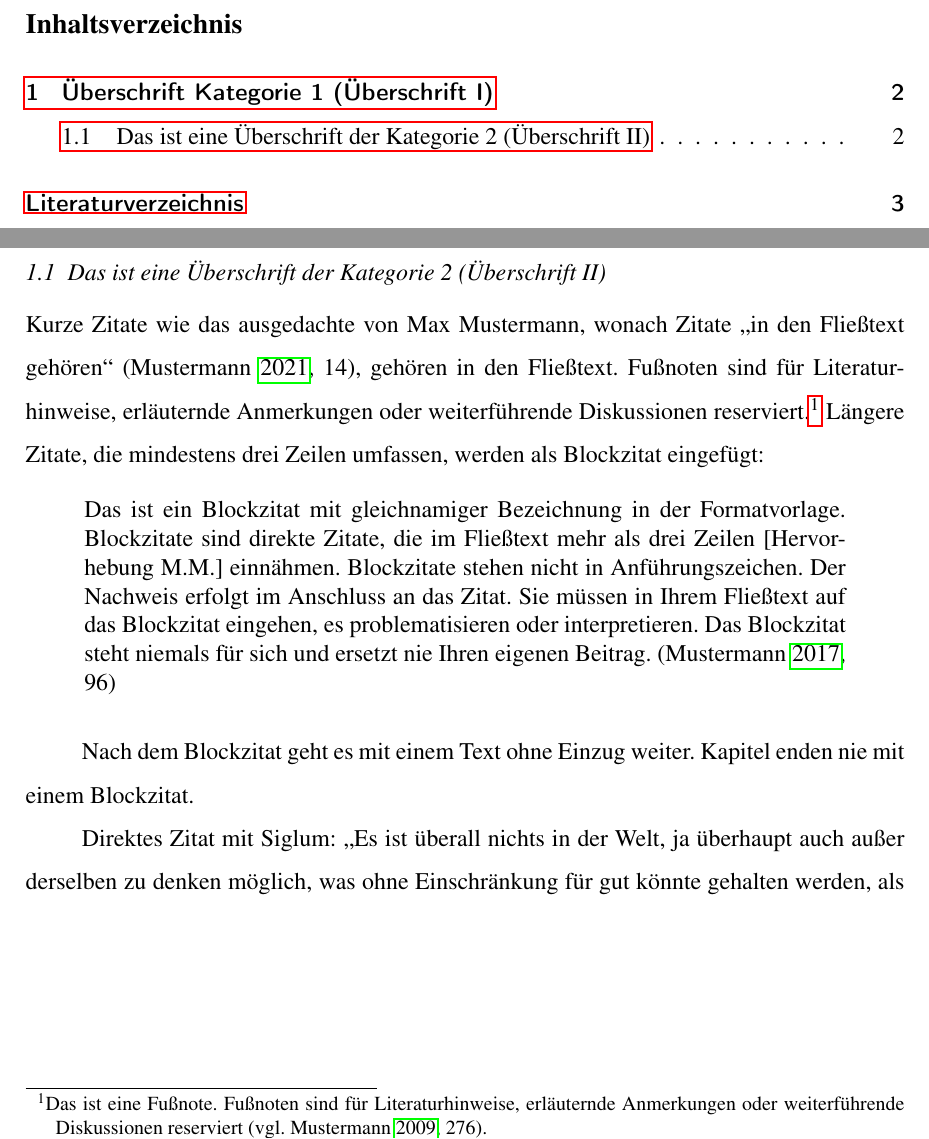
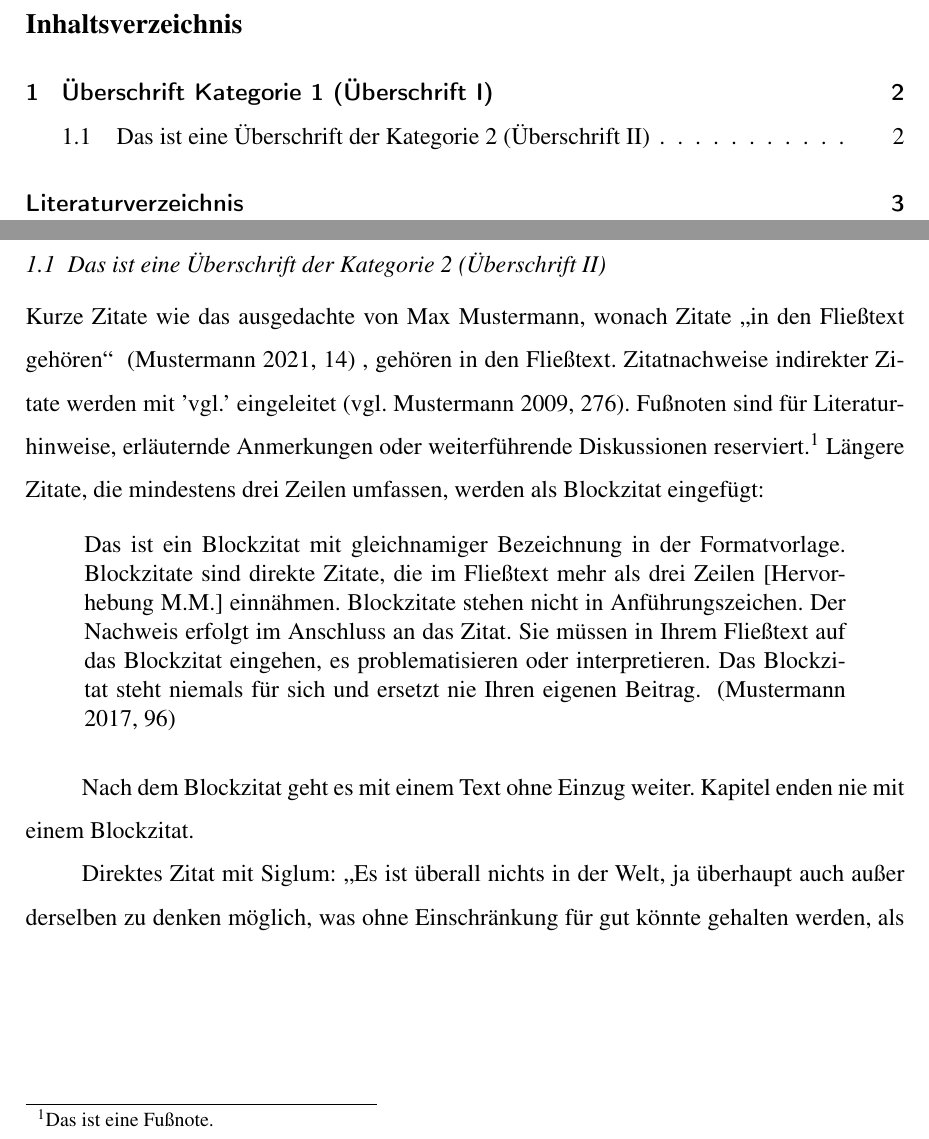
Before and after one commit to FrHorschig/latex-vorlage-philosophie-erfurt, a LaTeX document (beispiel.tex, which reads hausarbeit_philosophie.cls): two parts of pages 2 and 3 of 4, joined at a grey line, cut so that both start at the same text. Compiled offline with pdfLaTeX.

Commit message:
Simplify cls file, add more documentation

```diff
--- a/beispiel.tex
+++ b/beispiel.tex
@@ -1,6 +1,4 @@
 \documentclass{hausarbeit_philosophie}
-% remove the following line to disable hyperlinks
-\usepackage{hyperref}
 \addbibresource{literatur.bib}
 
 \title{Titel der Hausarbeit}
@@ -29,13 +27,13 @@ Das ist ein Absatz ohne Einzug. In dieser Formatvorlage heißt die Formatierung
 Das ist ein Absatz mit Einzug. Die Formatierung heißt „Standard mit Einzug“. Diese Formatierung werden Sie wahrscheinlich am häufigsten gebrauchen. Der Einzug dient der Abgrenzung zum vorangegangenen Absatz und hilft, den Fließtext gut lesen zu können. Betrachten Sie Absätze als Sinnabschnitte: Sie leiten einen Gedanken ein, führen diesen aus und leiten zum nächsten Gedanken bzw. Sinnabschnitt über. Absätze können unterschiedlich lang sein. Sie bestehen jedoch nie aus einem einzigen Satz. Vermeiden Sie außerdem seitenlange Absätze.
 
 \subsection{Das ist eine Überschrift der Kategorie 2 (Überschrift II)}
-Kurze Zitate wie das ausgedachte von Max Mustermann, wonach Zitate „in den Fließtext gehören“ \parencite[14]{MusZit}, gehören in den Fließtext. Fußnoten sind für Literaturhinweise, erläuternde Anmerkungen oder weiterführende Diskussionen reserviert.\footnote{Das ist eine Fußnote. Fußnoten sind für Literaturhinweise, erläuternde Anmerkungen oder weiterführende Diskussionen reserviert \vglparencite[276]{MusTab}.} Längere Zitate, die mindestens drei Zeilen umfassen, werden als Blockzitat eingefügt:
+Kurze Zitate wie das ausgedachte von Max Mustermann, wonach Zitate „in den Fließtext gehören“ \cite[14]{MusZit}, gehören in den Fließtext. Zitatnachweise indirekter Zitate werden mit 'vgl.' eingeleitet \vglcite[276]{MusTab}. Fußnoten sind für Literaturhinweise, erläuternde Anmerkungen oder weiterführende Diskussionen reserviert.\footnote{Das ist eine Fußnote.} Längere Zitate, die mindestens drei Zeilen umfassen, werden als Blockzitat eingefügt:
 
-\blockzitat{Das ist ein Blockzitat mit gleichnamiger Bezeichnung in der Formatvorlage. Blockzitate sind direkte Zitate, die im Fließtext mehr als drei Zeilen [Hervorhebung M.M.] einnähmen. Blockzitate stehen nicht in Anführungszeichen. Der Nachweis erfolgt im Anschluss an das Zitat. Sie müssen in Ihrem Fließtext auf das Blockzitat eingehen, es problematisieren oder interpretieren. Das Blockzitat steht niemals für sich und ersetzt nie Ihren eigenen Beitrag. \parencite[96]{MusBlock}}
+\blockzitat{Das ist ein Blockzitat mit gleichnamiger Bezeichnung in der Formatvorlage. Blockzitate sind direkte Zitate, die im Fließtext mehr als drei Zeilen [Hervorhebung M.M.] einnähmen. Blockzitate stehen nicht in Anführungszeichen. Der Nachweis erfolgt im Anschluss an das Zitat. Sie müssen in Ihrem Fließtext auf das Blockzitat eingehen, es problematisieren oder interpretieren. Das Blockzitat steht niemals für sich und ersetzt nie Ihren eigenen Beitrag. \cite[96]{MusBlock}}
 
 Nach dem Blockzitat geht es mit einem Text ohne Einzug weiter. Kapitel enden nie mit einem Blockzitat.
 
-Direktes Zitat mit Siglum: "Es ist überall nichts in der Welt, ja überhaupt auch außer derselben zu denken möglich, was ohne Einschränkung für gut könnte gehalten werden, als allein ein guter Wille." \parencite[393]{GMS}.
+Direktes Zitat mit Siglum: "Es ist überall nichts in der Welt, ja überhaupt auch außer derselben zu denken möglich, was ohne Einschränkung für gut könnte gehalten werden, als allein ein guter Wille." \cite[393]{GMS}.
 
 \printbibliography
 
--- a/hausarbeit_philosophie.cls
+++ b/hausarbeit_philosophie.cls
@@ -12,14 +11,12 @@
 \RequirePackage[autostyle,german=quotes]{csquotes}
 \MakeOuterQuote{"}
 
-% Use an adjusted authoryear style in the bibliograpy
+% biblatex settings
 \RequirePackage[backend=bibtex,style=authoryear]{biblatex}
 \DeclareNameAlias{sortname}{family-given}
-\DeclareDelimFormat[bib,biblist]{nameyeardelim}{\addcomma\space}
 \DeclareFieldFormat{parens}{\addcomma\space#1}
 \renewcommand*{\labelnamepunct}{\addcomma\space}
 \renewcommand*{\bibnamedash}{\rule[0.48ex]{3em}{0.14ex}}
-\renewcommand*{\postnotedelim}{}
 
 % Exclude title page from page numbering
 \AtBeginDocument{\setcounter{page}{0}}
@@ -59,7 +56,7 @@
 \newcommand{\zeichenzahl}[1]{\renewcommand{\@zeichenzahl}{#1}}
 
 % Define title page
-\renewcommand{\maketitle}{%
+\renewcommand{\maketitle}{
     \begin{titlepage}
     \begin{center}
     \setstretch{1}
@@ -106,41 +111,34 @@ Datum der Abgabe: \\
 ]{subsection}
 
 % Adjust the bibliography heading
-\AtEveryBibitem{\clearfield{note}}
 \let\originalprintbibliography\printbibliography
-\renewcommand{\printbibliography}[1][]{%
+\renewcommand{\printbibliography}[1][]{
     \originalprintbibliography[title={Literaturverzeichnis}, #1]
     \addcontentsline{toc}{section}{Literaturverzeichnis}
 }
-% Define custom 'vglparencite' command
-\newbibmacro*{comma-postnote}{%
-  \iffieldundef{postnote}
-    {}
-    {\setunit{\addcomma\space}\printfield{postnote}}}
-\DeclareCiteCommand{\vglparencite}[\mkbibparens]
+% Redefine 'cite' command
+\let\originalcite\cite
+\renewcommand{\cite}[2][]{
+    (\originalcite[#1]{#2})
+}
+% Define custom 'vglcite' command
+\DeclareCiteCommand{\vglcite}[\mkbibparens]
     {\usebibmacro{prenote}}
-  {vgl.\usebibmacro{citeindex}
-   \usebibmacro{cite}}
+    {vgl.~\usebibmacro{cite}}
     {\multicitedelim}
-  {\usebibmacro{comma-postnote}}
+    {, \printfield{postnote}}
 % Define custom 'blockzitat' command
 \makeatletter
-\newcommand{\blockzitat}[1]{%
-  {\fontsize{11}{13.6}\selectfont\setstretch{1.0}%
-   \begin{quote}%
-   #1%
-   \end{quote}%
-   \@afterindentfalse\@afterheading}%
-}
+\newcommand{\blockzitat}[1]{{
+    \fontsize{11}{13.6}\selectfont\setstretch{1.0}
+    \begin{quote} #1 \end{quote}
+    \@afterindentfalse\@afterheading
+}}
 \makeatother
-% Remove the page prefix ("S.") and comma from canonical citation format
-\DeclareFieldFormat{postnote}{#1}
-\DeclareFieldFormat{multipostnote}{#1}
-\DeclareDelimFormat[parencite]{postnotedelim}{\addcomma\space}
-% Remove page prefixes ("S.") from the bibliography entries
+% Remove page prefixes ("S.") from bibliography entries
 \DefineBibliographyStrings{german}{
-  page             = {{}{}},
-  pages            = {{}{}}
+    page  = {{}{}},
+    pages = {{}{}}
 }
 
 \endinput
```
Also changed, not shown: literatur.bib (+2 -1 lines), hausarbeit_philosophie.cls (9 more changed lines). Lines whose indentation alone changed are shown as unchanged.
